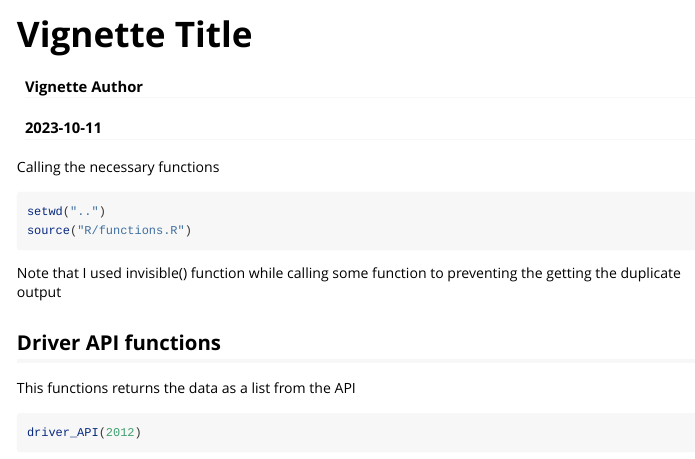
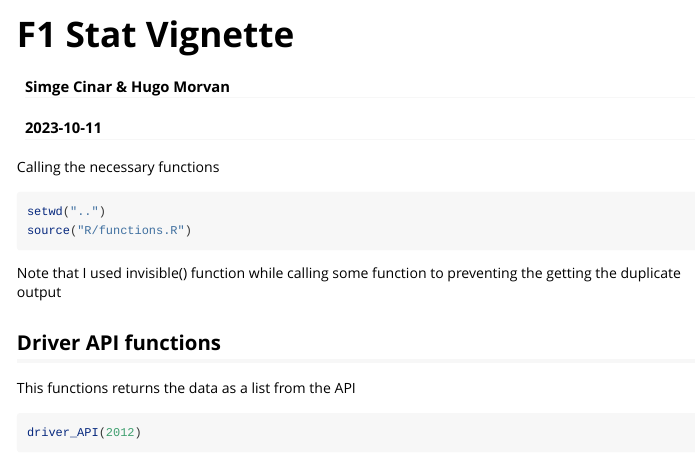
Before and after one commit to hugo-morvan/F1_stats, an R Markdown document (vignettes/vignette.Rmd): the page in a window 1100 px wide, from its top. Rendered offline with R 4.5, knitr and Pandoc, with nearby package versions; some code elsewhere in the file could not run offline.

Commit message:
Adding name to vignette

```diff
--- a/vignettes/vignette.Rmd
+++ b/vignettes/vignette.Rmd
@@ -1,6 +1,6 @@
 ---
-title: "Vignette Title"
-author: "Vignette Author"
+title: "F1 Stat Vignette"
+author: "Simge Cinar & Hugo Morvan"
 date: "`r Sys.Date()`"
 output: rmarkdown::html_vignette
 vignette: >
```
